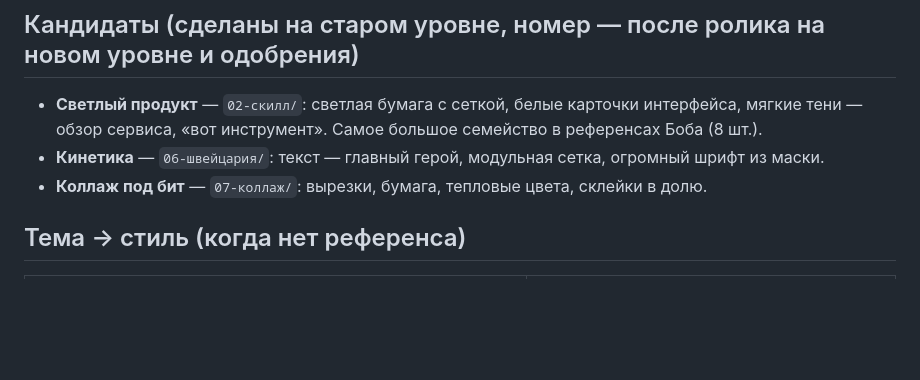
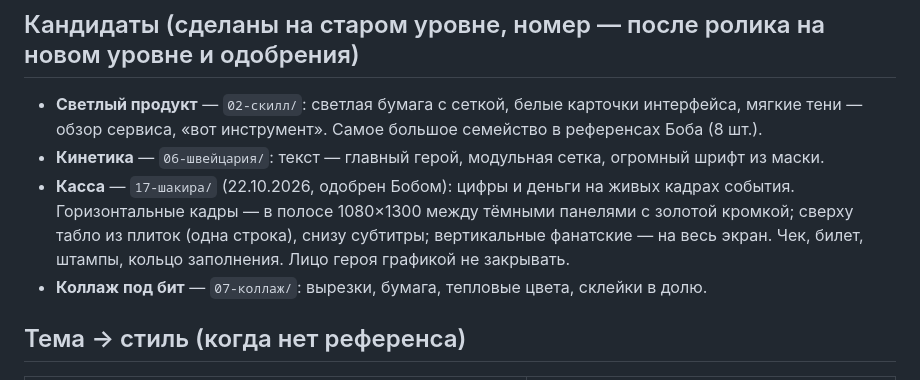
Before and after one commit to neuroakyl/neuroakyl-montazh, a Markdown page: стили.md, the part around the change. Rendered like a GitHub page; blank space fills up the shorter version.

Commit message:
Правило: цифры одной строкой; кандидат стиля «Касса» (ролик 17)
Co-Authored-By: Claude Opus 5.5 <noreply@anthropic.com>

```diff
--- a/стили.md
+++ b/стили.md
@@ -128,6 +128,7 @@
 - **Светлый продукт** — `02-скилл/`: светлая бумага с сеткой, белые карточки интерфейса, мягкие тени — обзор сервиса,
   «вот инструмент». Самое большое семейство в референсах Боба (8 шт.).
 - **Кинетика** — `06-швейцария/`: текст — главный герой, модульная сетка, огромный шрифт из маски.
+- **Касса** — `17-шакира/` (22.10.2026, одобрен Бобом): цифры и деньги на живых кадрах события. Горизонтальные кадры — в полосе 1080×1300 между тёмными панелями с золотой кромкой; сверху табло из плиток (одна строка), снизу субтитры; вертикальные фанатские — на весь экран. Чек, билет, штампы, кольцо заполнения. Лицо героя графикой не закрывать.
 - **Коллаж под бит** — `07-коллаж/`: вырезки, бумага, тепловые цвета, склейки в долю.
 
 ## Тема → стиль (когда нет референса)
```
Also changed, not shown: SKILL.md (+1 -0 lines).
